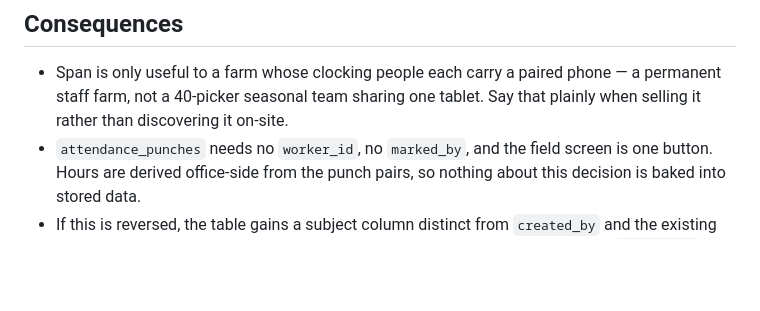
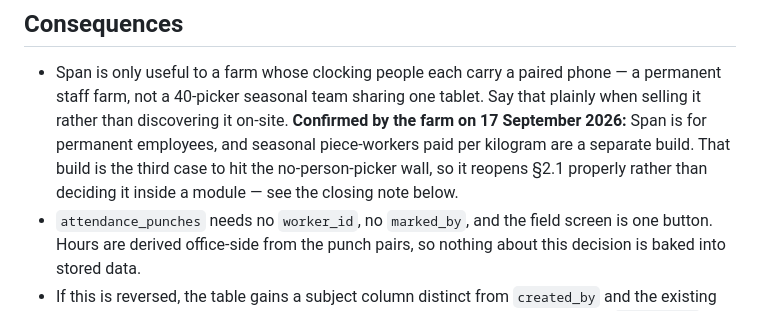
Before and after one commit to DawiePieterse/plaashek-suite, a Markdown page: docs/decisions/0008-span-self-clocking.md, the part around the change. Rendered like a GitHub page; blank space fills up the shorter version.

```diff
--- a/docs/decisions/0008-span-self-clocking.md
+++ b/docs/decisions/0008-span-self-clocking.md
@@ -43,7 +43,11 @@ No picker, no roll-call screen, no team punch.
 - Span is only useful to a farm whose clocking people each carry a paired
   phone — a permanent staff farm, not a 40-picker seasonal team sharing one
   tablet. Say that plainly when selling it rather than discovering it
-  on-site.
+  on-site. **Confirmed by the farm on 17 September 2026:** Span is for
+  permanent employees, and seasonal piece-workers paid per kilogram are a
+  separate build. That build is the third case to hit the no-person-picker
+  wall, so it reopens §2.1 properly rather than deciding it inside a module
+  — see the closing note below.
 - `attendance_punches` needs no `worker_id`, no `marked_by`, and the field
   screen is one button. Hours are derived office-side from the punch pairs,
   so nothing about this decision is baked into stored data.
```
Also changed, not shown: docs/span-build-scope.md (+18 -2 lines).
